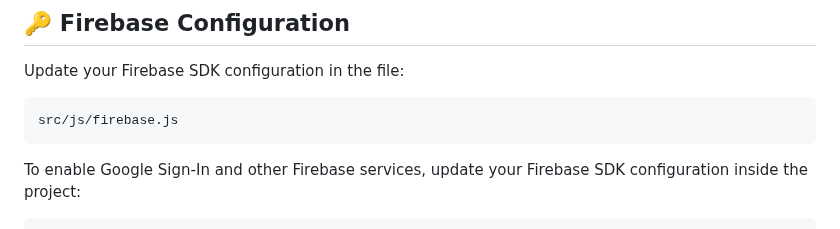
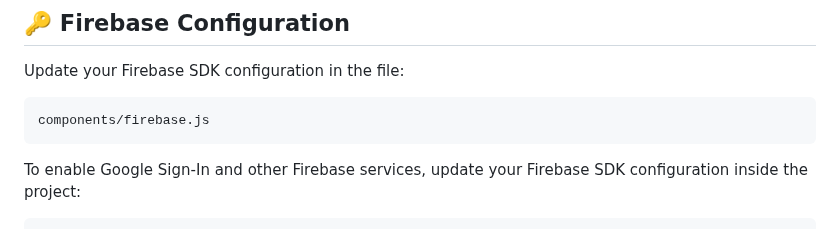
Before and after one commit to SurajSG23/Job-Portal, a Markdown page: README.md, the part around the change. GitHub-like rendering.

````diff
--- a/README.md
+++ b/README.md
@@ -111,7 +111,7 @@ Any static server works. With **VS Code**:
 Update your Firebase SDK configuration in the file:
 
 ```bash
-src/js/firebase.js
+components/firebase.js
 ```
 
 To enable Google Sign-In and other Firebase services, update your Firebase SDK configuration inside the project:
````
